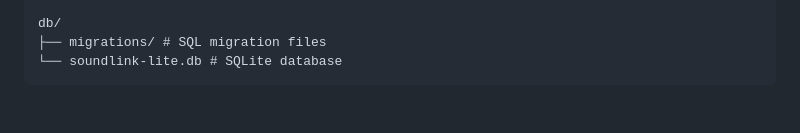
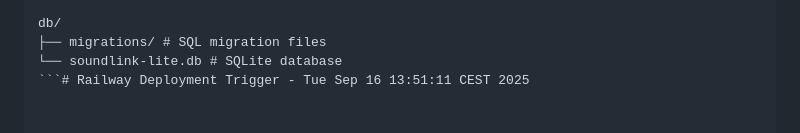
Before and after one commit to EmilOmadsen/sundaylink, a Markdown page: README.md, the part around the change. GitHub-like rendering.

````diff
--- a/README.md
+++ b/README.md
@@ -228,4 +228,4 @@ src/
 db/
 ├── migrations/ # SQL migration files
 └── soundlink-lite.db # SQLite database
-```
+```# Railway Deployment Trigger - Tue Sep 16 13:51:11 CEST 2025
````
